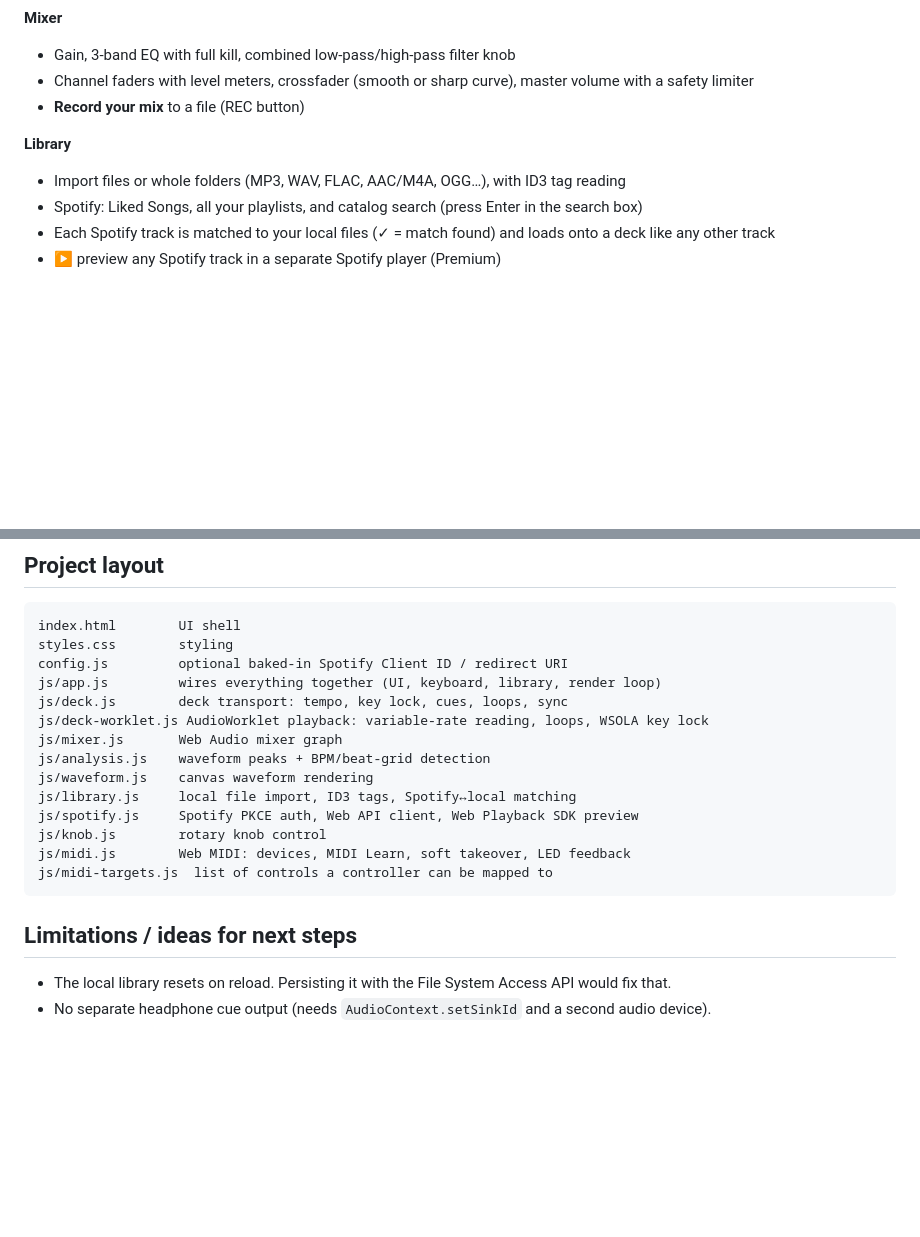
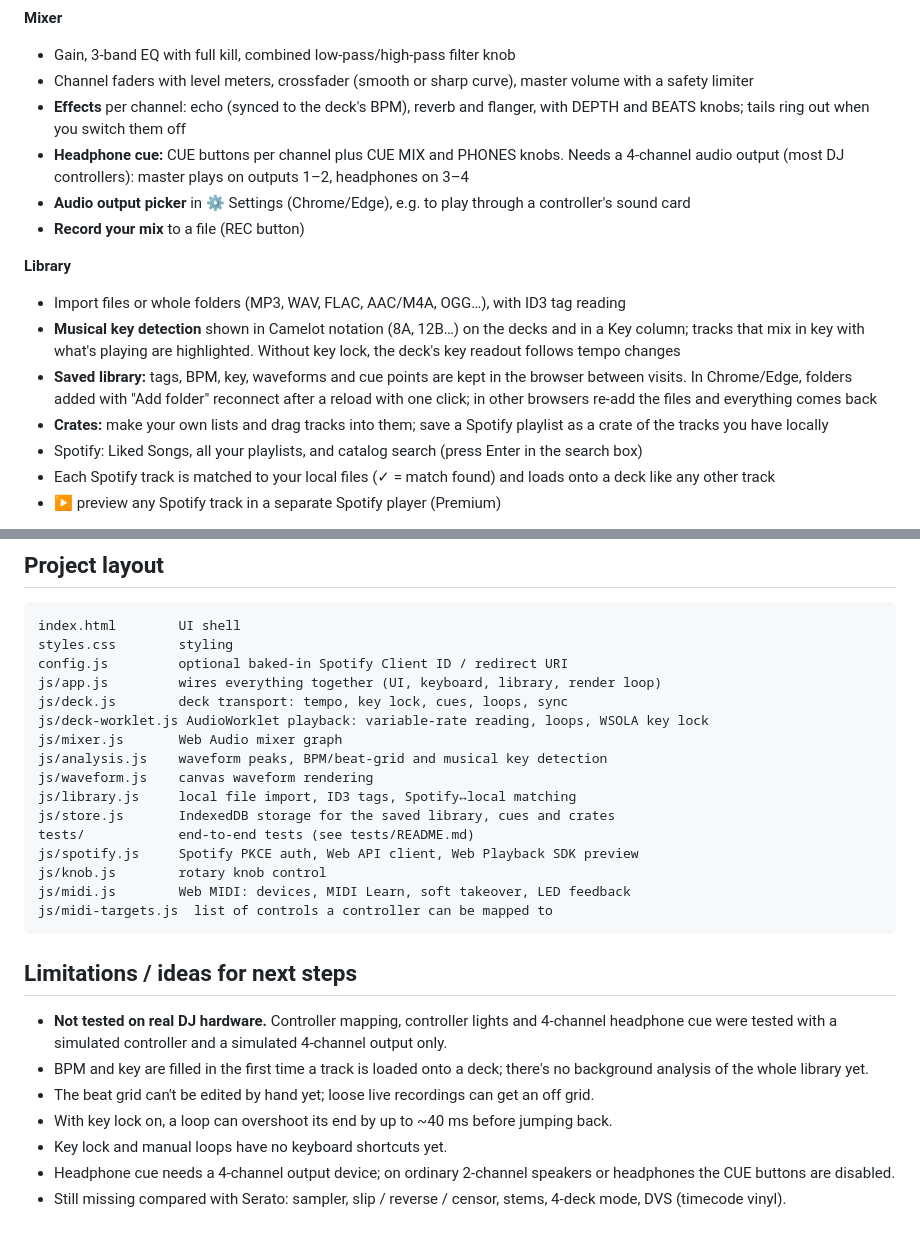
Before and after one commit to rcorrie325/DJ-Deck, a Markdown page: README.md, 2 parts joined by grey strips. Rendered like a GitHub page; blank space fills up the shorter version.

Commit message:
Document all new features, tests and known limits in the README
Co-Authored-By: Claude Opus 5.5 <noreply@anthropic.com>
Claude-Session: https://claude.ai/code/session_01R5bBKbBWmWEaimxrEa1zz4

```diff
--- a/README.md
+++ b/README.md
@@ -19,10 +19,16 @@ the matching tracks from their own music files.
 **Mixer**
 - Gain, 3-band EQ with full kill, combined low-pass/high-pass filter knob
 - Channel faders with level meters, crossfader (smooth or sharp curve), master volume with a safety limiter
+- **Effects** per channel: echo (synced to the deck's BPM), reverb and flanger, with DEPTH and BEATS knobs; tails ring out when you switch them off
+- **Headphone cue:** CUE buttons per channel plus CUE MIX and PHONES knobs. Needs a 4-channel audio output (most DJ controllers): master plays on outputs 1–2, headphones on 3–4
+- **Audio output picker** in ⚙ Settings (Chrome/Edge), e.g. to play through a controller's sound card
 - **Record your mix** to a file (REC button)
 
 **Library**
 - Import files or whole folders (MP3, WAV, FLAC, AAC/M4A, OGG…), with ID3 tag reading
+- **Musical key detection** shown in Camelot notation (8A, 12B…) on the decks and in a Key column; tracks that mix in key with what's playing are highlighted. Without key lock, the deck's key readout follows tempo changes
+- **Saved library:** tags, BPM, key, waveforms and cue points are kept in the browser between visits. In Chrome/Edge, folders added with "Add folder" reconnect after a reload with one click; in other browsers re-add the files and everything comes back
+- **Crates:** make your own lists and drag tracks into them; save a Spotify playlist as a crate of the tracks you have locally
 - Spotify: Liked Songs, all your playlists, and catalog search (press Enter in the search box)
 - Each Spotify track is matched to your local files (✓ = match found) and loads onto a deck like any other track
 - ▶ preview any Spotify track in a separate Spotify player (Premium)
@@ -199,9 +205,11 @@ js/app.js         wires everything together (UI, keyboard, library, render loop)
 js/deck.js        deck transport: tempo, key lock, cues, loops, sync
 js/deck-worklet.js AudioWorklet playback: variable-rate reading, loops, WSOLA key lock
 js/mixer.js       Web Audio mixer graph
-js/analysis.js    waveform peaks + BPM/beat-grid detection
+js/analysis.js    waveform peaks, BPM/beat-grid and musical key detection
 js/waveform.js    canvas waveform rendering
 js/library.js     local file import, ID3 tags, Spotify↔local matching
+js/store.js       IndexedDB storage for the saved library, cues and crates
+tests/            end-to-end tests (see tests/README.md)
 js/spotify.js     Spotify PKCE auth, Web API client, Web Playback SDK preview
 js/knob.js        rotary knob control
 js/midi.js        Web MIDI: devices, MIDI Learn, soft takeover, LED feedback
@@ -210,5 +218,10 @@ js/midi-targets.js  list of controls a controller can be mapped to
 
 ## Limitations / ideas for next steps
 
-- The local library resets on reload. Persisting it with the File System Access API would fix that.
-- No separate headphone cue output (needs `AudioContext.setSinkId` and a second audio device).
+- **Not tested on real DJ hardware.** Controller mapping, controller lights and 4-channel headphone cue were tested with a simulated controller and a simulated 4-channel output only.
+- BPM and key are filled in the first time a track is loaded onto a deck; there's no background analysis of the whole library yet.
+- The beat grid can't be edited by hand yet; loose live recordings can get an off grid.
+- With key lock on, a loop can overshoot its end by up to ~40 ms before jumping back.
+- Key lock and manual loops have no keyboard shortcuts yet.
+- Headphone cue needs a 4-channel output device; on ordinary 2-channel speakers or headphones the CUE buttons are disabled.
+- Still missing compared with Serato: sampler, slip / reverse / censor, stems, 4-deck mode, DVS (timecode vinyl).
```
Also changed, not shown: 1 other file.
